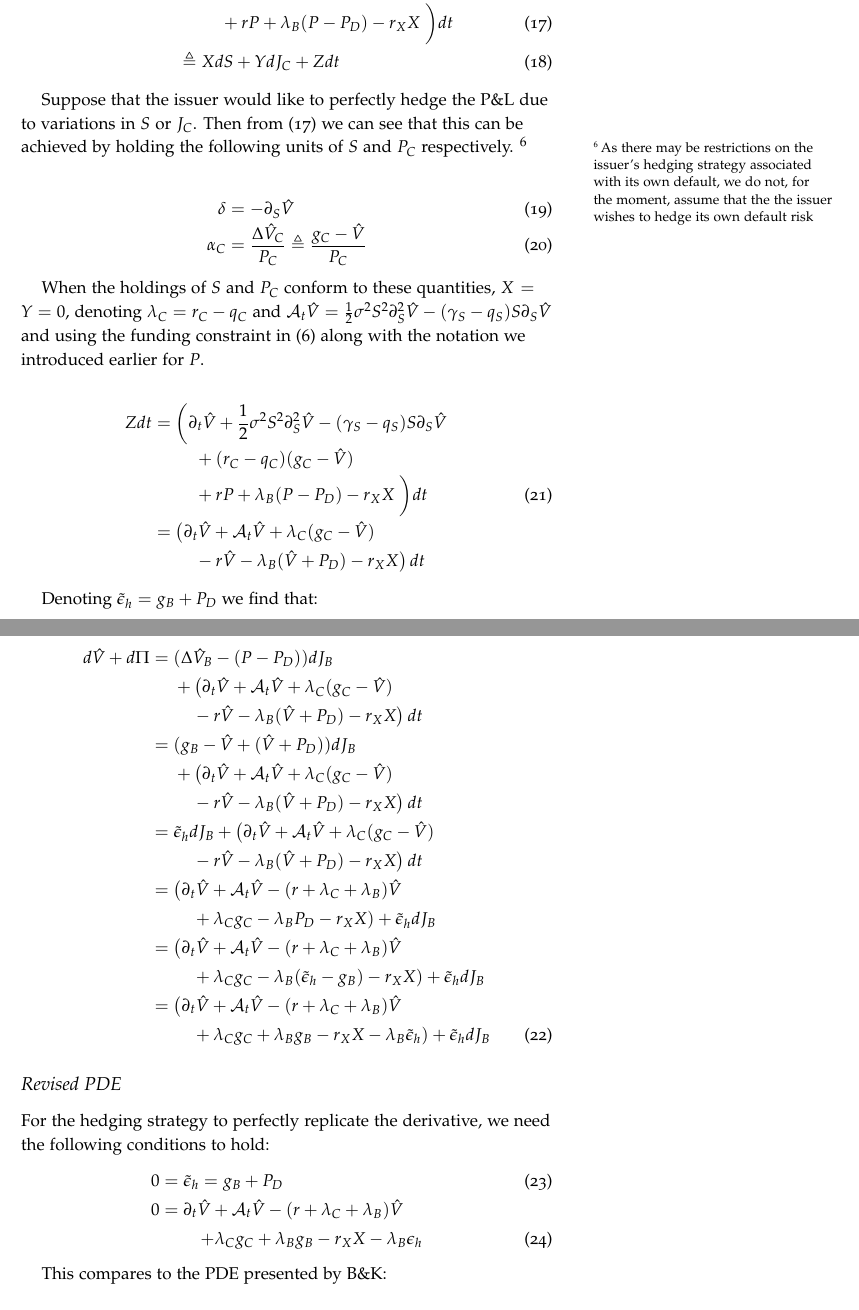
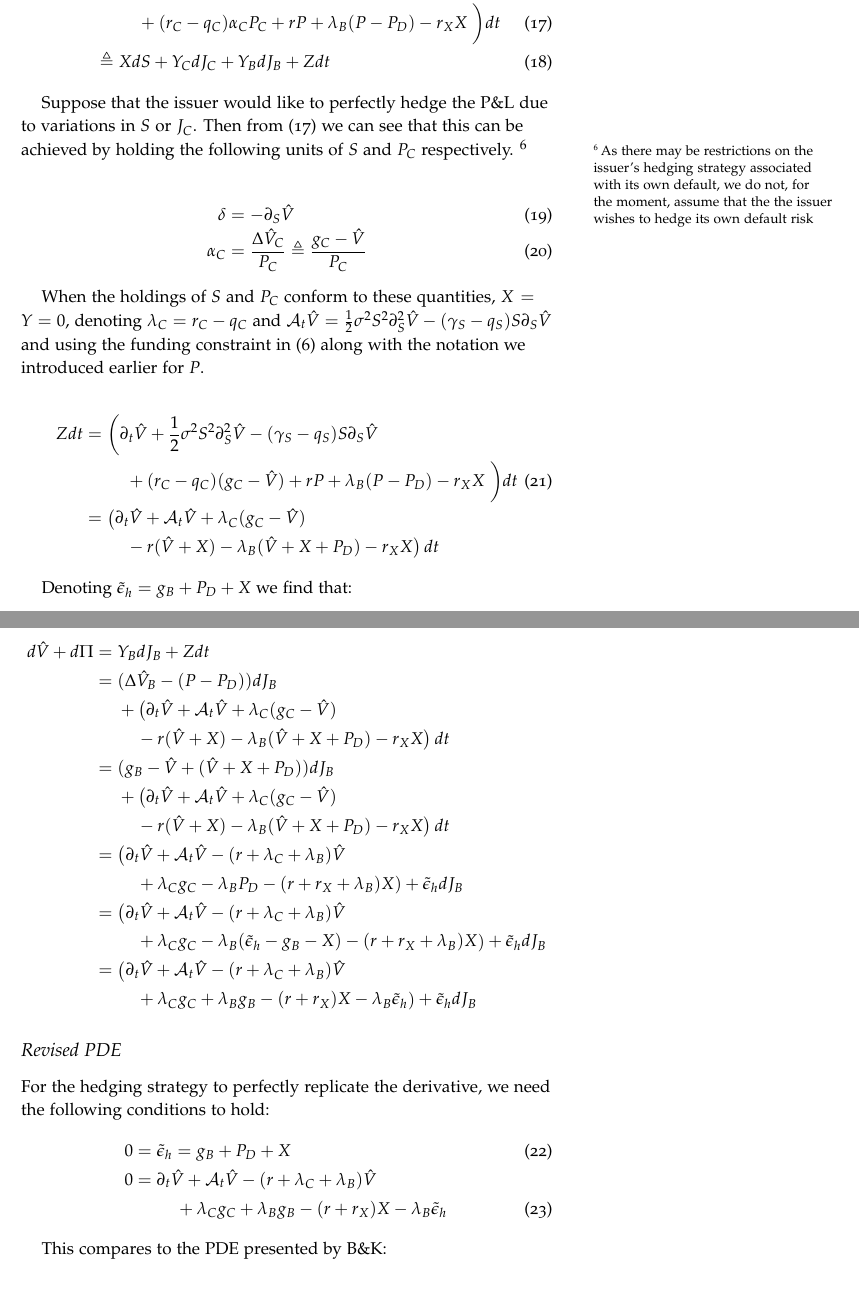
Before and after one commit to imanuelcostigan/bkpaper, a LaTeX document (bk.tex): two parts of pages 4 and 5 of 7, joined at a grey line, cut so that both start at the same text. The pictures show the PDF file bk.pdf that the author committed with the source.

Commit message:
Updated net position equations and final comments

```diff
--- a/bk.tex
+++ b/bk.tex
@@ -242,5 +238,7 @@ portfolio (\ref{eq:pideltawithdynamics2}) and the derivative (\ref{eq:ito}):
-    & & \quad \left. {} + r P + \lambda_B(P - P_D) - r_X X\right.\bigg) dt \label{eq:netposition} \\
-    & \triangleq & X dS + Y dJ_C + Z dt
+    (\Delta\hat{V}_C -\alpha_C P_C)dJ_C + (\Delta\hat{V}_B -(P - P_D))dJ_B\nonumber\\
+    & & \:+ \left(\partial_t \hat{V} + \frac{1}{2}\sigma^2 S^2 \partial^2_S\hat{V} + \delta (\gamma_S - q_S) S \right.\nonumber\\
+    & & \quad \left. {} + (r_C - q_C) \alpha_C P_C + r P + \lambda_B(P - P_D)  - r_X X\right.\bigg) dt \label{eq:netposition} \\
+    & \triangleq & X dS + Y_C dJ_C + Y_B dJ_B + Z dt
 \end{IEEEeqnarray}
 
 Suppose that the issuer would like to perfectly hedge the P\&L due to variations
@@ -270,9 +267,9 @@ notation we introduced earlier for $P$.
     & = & \left(\partial_t \hat{V} + \mathcal{A}_t\hat{V} + \lambda_C (g_C - \hat{V}) \nonumber\right.\\
-    & & \quad \left. {} - r \hat{V} - \lambda_B(\hat{V} + P_D) - r_X X\right) dt\nonumber
+    & & \quad \left. {} - r (\hat{V} + X) - \lambda_B(\hat{V} + X + P_D) - r_X X\right) dt\nonumber
 \end{IEEEeqnarray}
 
-Denoting $\tilde{\epsilon}_h = g_B + P_D$ we find that:
+Denoting $\tilde{\epsilon}_h = g_B + P_D + X$ we find that:
 
 \begin{IEEEeqnarray}{rCl}
-  d\hat{V} + d\Pi & = & (\Delta\hat{V}_B -(P - P_D))dJ_B \nonumber\\
-    & & \:+ \left(\partial_t \hat{V} + \mathcal{A}_t\hat{V} + \lambda_C (g_C - \hat{V}) \right.\nonumber\\
+  d\hat{V} + d\Pi & = & Y_B dJ_B + Z dt \nonumber \\
+  & = & (\Delta\hat{V}_B -(P - P_D))dJ_B \nonumber\\
@@ -295,9 +291,9 @@ Denoting $\tilde{\epsilon}_h = g_B + P_D$ we find that:
 For the hedging strategy to perfectly replicate the derivative, we need the
 following conditions to hold:
 \begin{IEEEeqnarray}{rCl}
-  0 & = & \tilde{\epsilon}_h = g_B + P_D \\
-  0 & = & \partial_t \hat{V} + \mathcal{A}_t\hat{V} - (r + \lambda_C + \lambda_B) \hat{V} \nonumber \\
-    & & \quad + \lambda_C g_C + \lambda_B g_B - r_X X -\lambda_B\epsilon_h
+  0 & = & \tilde{\epsilon}_h = g_B + P_D + X \\
+  0 & = & \partial_t \hat{V} + \mathcal{A}_t\hat{V} - (r + \lambda_C + \lambda_B) \hat{V} \right. \nonumber \\
+    & & \quad \left. {} + \lambda_C g_C + \lambda_B g_B - (r + r_X) X - \lambda_B \tilde{\epsilon}_h
 \end{IEEEeqnarray}
 
 This compares to the PDE presented by B\&K:
```
Also changed, not shown: bk.pdf, bk.tex (27 more changed lines).
